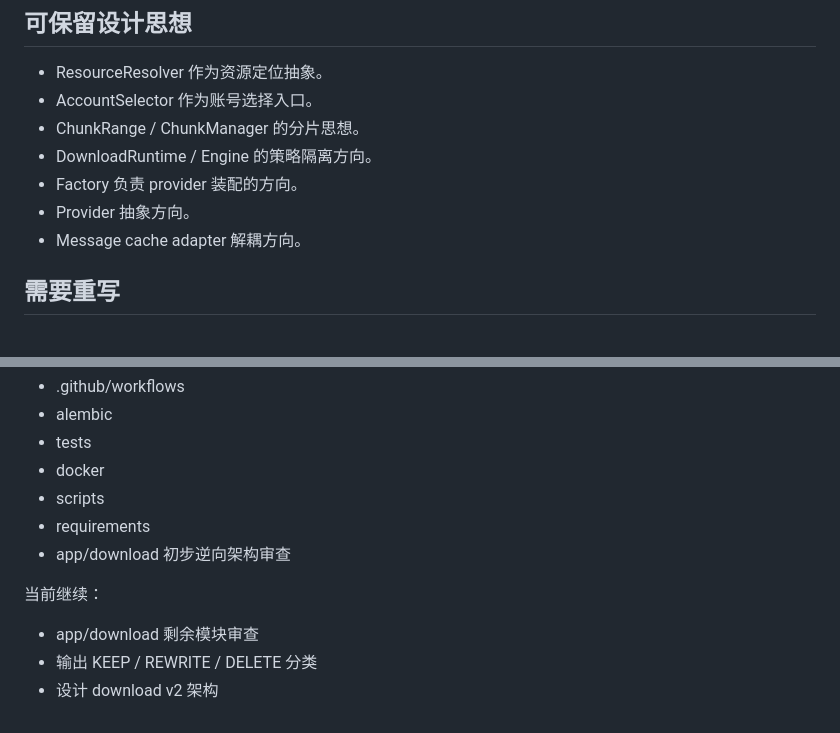
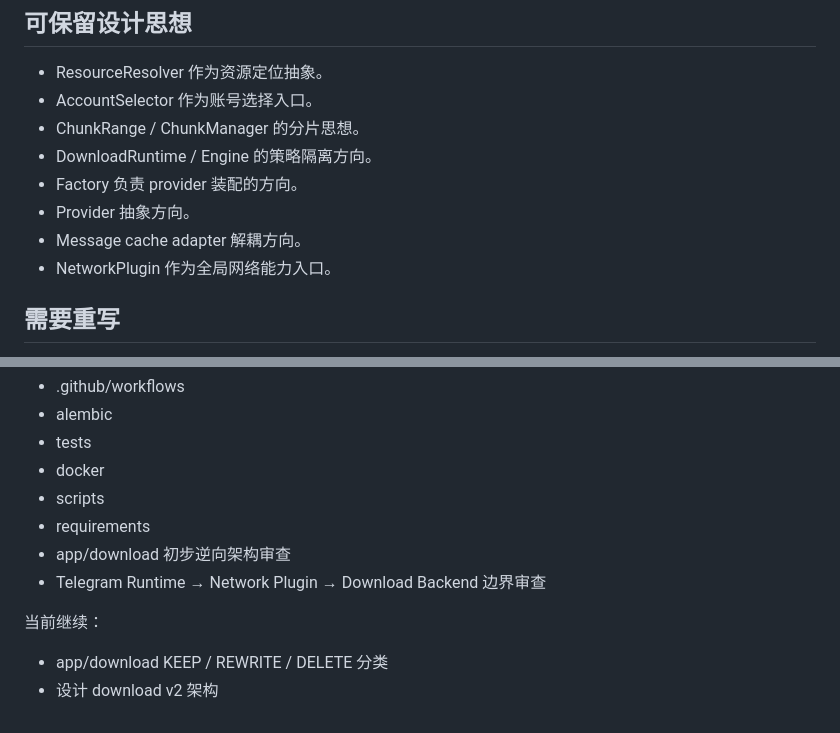
Before and after one commit to Srcasee/tgStorage, a Markdown page: PROJECT_MEMORY.md, 2 parts joined by grey strips. Rendered like a GitHub page.

```diff
--- a/PROJECT_MEMORY.md
+++ b/PROJECT_MEMORY.md
@@ -62,6 +63,7 @@ Network Plugin
 - Factory 负责 provider 装配的方向。
 - Provider 抽象方向。
 - Message cache adapter 解耦方向。
+- NetworkPlugin 作为全局网络能力入口。
 
 ## 需要重写
 
@@ -135,9 +161,9 @@ Network Plugin
 - scripts
 - requirements
 - app/download 初步逆向架构审查
+- Telegram Runtime → Network Plugin → Download Backend 边界审查
 
 当前继续：
 
-- app/download 剩余模块审查
-- 输出 KEEP / REWRITE / DELETE 分类
+- app/download KEEP / REWRITE / DELETE 分类
 - 设计 download v2 架构
```
Also changed, not shown: other parts of PROJECT_MEMORY.md (+37 -12 lines).
